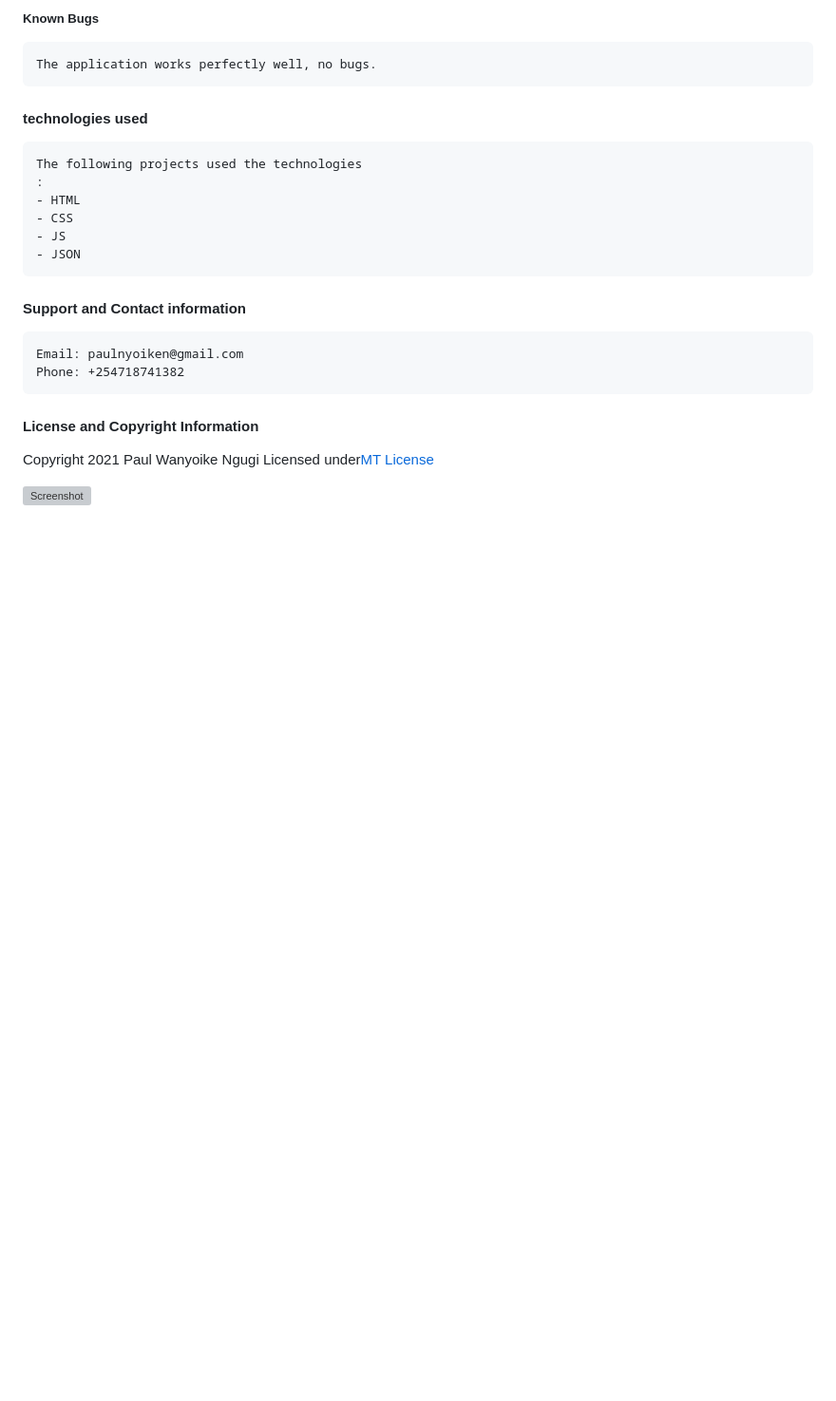
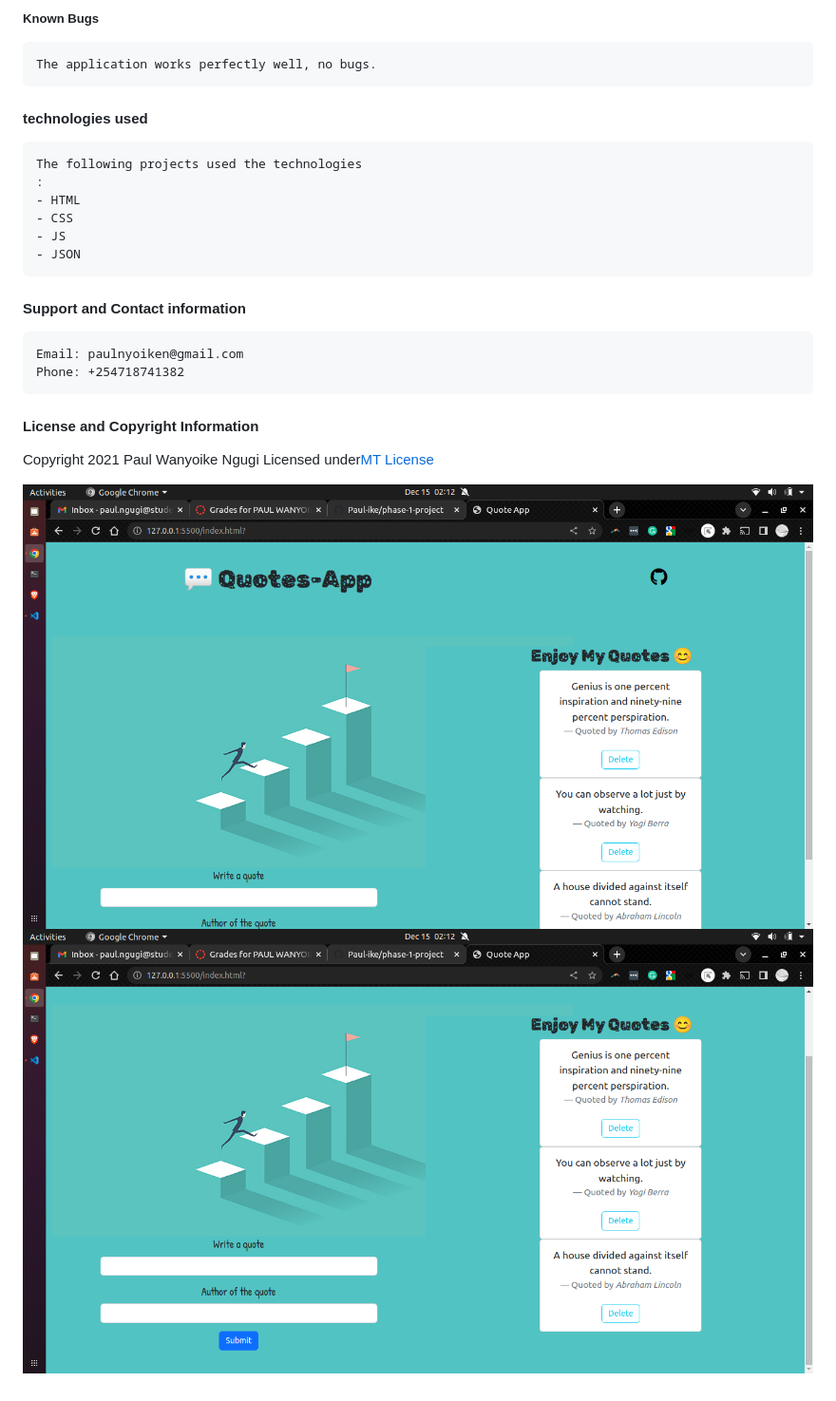
Before and after one commit to Paul-ike/phase-1-project, a Markdown page: README.md, the part around the change. Shown: that part at 95% size. Rendered like a GitHub page; pictures changed too: images/1.png (added), images/2.png (added); blank space fills up the shorter version; grey boxes are pictures that could not be loaded.

Commit message:
added screenshots to the readme file

```diff
--- a/README.md
+++ b/README.md
@@ -35,4 +35,5 @@ As a user should;
 Copyright 2021 Paul Wanyoike Ngugi Licensed under[MT License]('https://github.com/Paul-ike/phase-1-project/blob/main/LICENSE')
 
 
-![Screenshot]()
+![Screenshot](./images/1.png)
+![Screenshot](./images/2.png)
```
